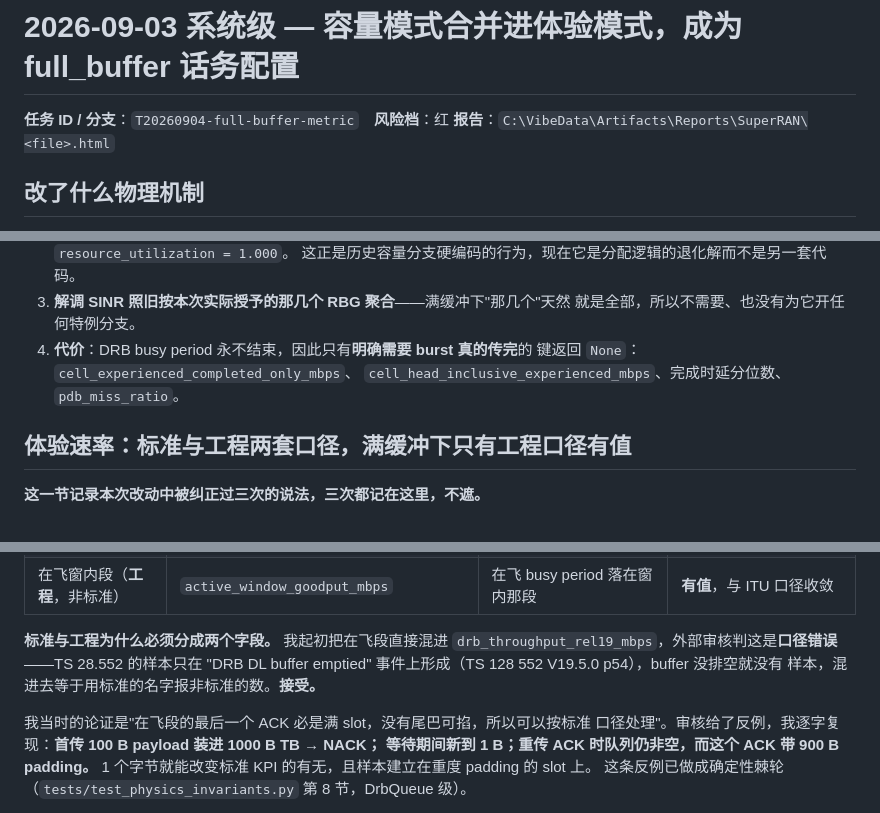
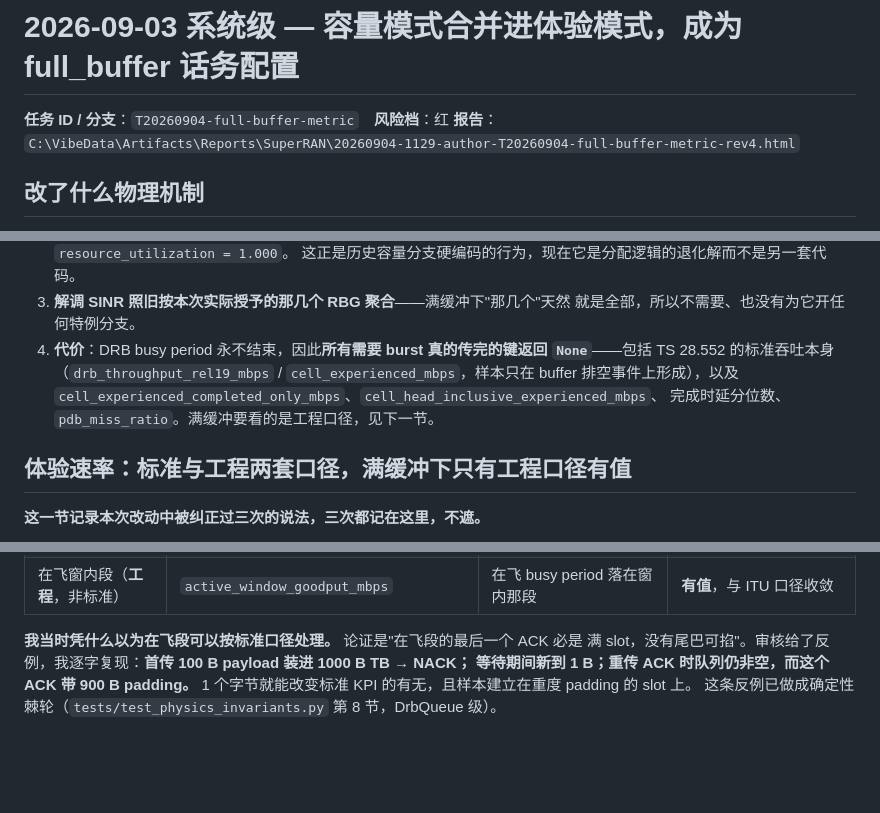
Before and after one commit to TianLin0509/SuperRAN, a Markdown page: docs/changes/20260903-system-容量与体验模式合并.md, 3 parts joined by grey strips. Rendered like a GitHub page; blank space fills up the shorter version.

Commit message:
变更文档收口：补 28.552 标准键也报 None、去重复段、填报告路径
Co-Authored-By: Claude Opus 5 (1M context) <noreply@anthropic.com>

```diff
--- a/docs/changes/20260903-system-容量与体验模式合并.md
+++ b/docs/changes/20260903-system-容量与体验模式合并.md
@@ -1,7 +1,7 @@
 # 2026-09-03 系统级 — 容量模式合并进体验模式，成为 full_buffer 话务配置
 
 **任务 ID / 分支**：`T20260904-full-buffer-metric`　**风险档**：红
-**报告**：`C:\VibeData\Artifacts\Reports\SuperRAN\<file>.html`
+**报告**：`C:\VibeData\Artifacts\Reports\SuperRAN\20260904-1129-author-T20260904-full-buffer-metric-rev4.html`
 
 ## 改了什么物理机制
 
@@ -18,9 +18,11 @@
    这正是历史容量分支硬编码的行为，现在它是分配逻辑的退化解而不是另一套代码。
 3. **解调 SINR 照旧按本次实际授予的那几个 RBG 聚合**——满缓冲下"那几个"天然
    就是全部，所以不需要、也没有为它开任何特例分支。
-4. **代价**：DRB busy period 永不结束，因此只有**明确需要 burst 真的传完**的
-   键返回 `None`：`cell_experienced_completed_only_mbps`、
-   `cell_head_inclusive_experienced_mbps`、完成时延分位数、`pdb_miss_ratio`。
+4. **代价**：DRB busy period 永不结束，因此**所有需要 burst 真的传完的键返回
+   `None`**——包括 TS 28.552 的标准吞吐本身（`drb_throughput_rel19_mbps` /
+   `cell_experienced_mbps`，样本只在 buffer 排空事件上形成），以及
+   `cell_experienced_completed_only_mbps`、`cell_head_inclusive_experienced_mbps`、
+   完成时延分位数、`pdb_miss_ratio`。满缓冲要看的是工程口径，见下一节。
 
 ## 体验速率：标准与工程两套口径，满缓冲下只有工程口径有值
 
@@ -48,13 +50,8 @@
 | TS 28.552 busy-period（**标准**） | `cell_experienced_mbps` / `drb_throughput_rel19_mbps` | 已排空的 busy period：首传 → 倒数第二个 ACK | **报 `None`**（样本不形成） |
 | 在飞窗内段（**工程**，非标准） | `active_window_goodput_mbps` | 在飞 busy period 落在窗内那段 | **有值**，与 ITU 口径收敛 |
 
-**标准与工程为什么必须分成两个字段。** 我起初把在飞段直接混进
-`drb_throughput_rel19_mbps`，外部审核判这是**口径错误**——TS 28.552 的样本只在
-"DRB DL buffer emptied" 事件上形成（TS 128 552 V19.5.0 p54），buffer 没排空就没有
-样本，混进去等于用标准的名字报非标准的数。**接受。**
-
-我当时的论证是"在飞段的最后一个 ACK 必是满 slot，没有尾巴可掐，所以可以按标准
-口径处理"。审核给了反例，我逐字复现：**首传 100 B payload 装进 1000 B TB → NACK；
+**我当时凭什么以为在飞段可以按标准口径处理。** 论证是"在飞段的最后一个 ACK 必是
+满 slot，没有尾巴可掐"。审核给了反例，我逐字复现：**首传 100 B payload 装进 1000 B TB → NACK；
 等待期间新到 1 B；重传 ACK 时队列仍非空，而这个 ACK 带 900 B padding。**
 1 个字节就能改变标准 KPI 的有无，且样本建立在重度 padding 的 slot 上。
 这条反例已做成确定性棘轮（`tests/test_physics_invariants.py` 第 8 节，DrbQueue 级）。
```
